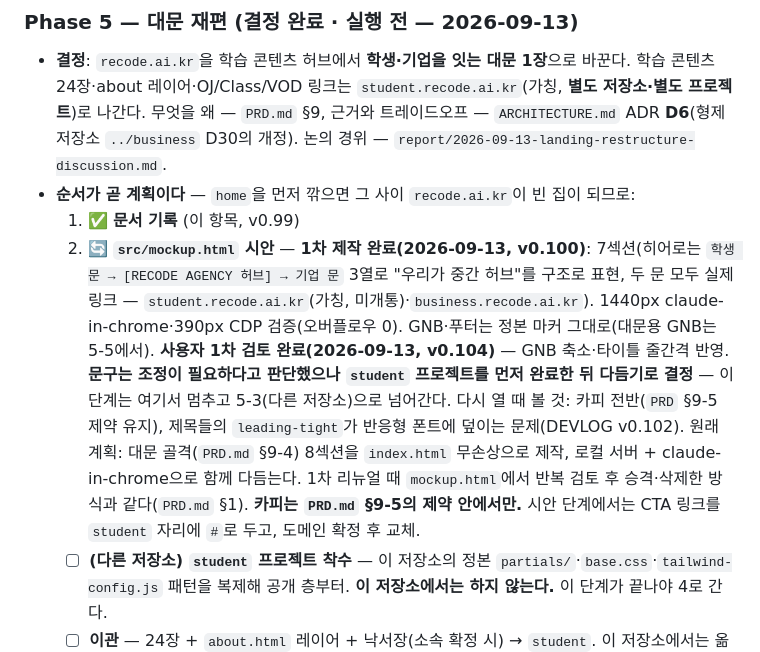
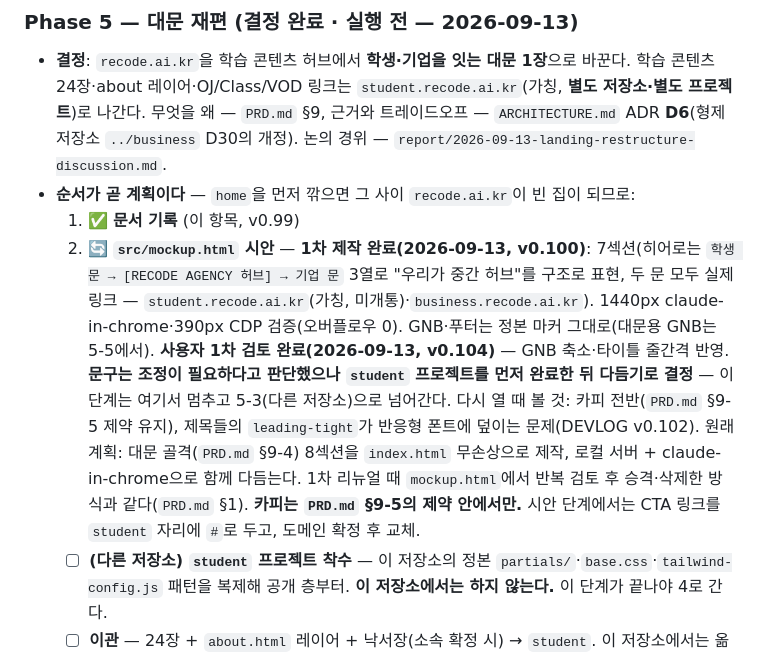
Before and after one commit to re8code/home, a Markdown page: docs/DEV_PLAN.md, the part around the change. Rendered like a GitHub page.

Commit message:
v0.106: §n 참조 표기 정정
Co-Authored-By: Claude Opus 5 <noreply@anthropic.com>
Claude-Session: https://claude.ai/code/session_01MgCgn5myxBSMGUnZkRyUBh

```diff
--- a/docs/DEV_PLAN.md
+++ b/docs/DEV_PLAN.md
@@ -83,7 +83,7 @@
 - **결정**: `recode.ai.kr`을 학습 콘텐츠 허브에서 **학생·기업을 잇는 대문 1장**으로 바꾼다. 학습 콘텐츠 24장·about 레이어·OJ/Class/VOD 링크는 `student.recode.ai.kr`(가칭, **별도 저장소·별도 프로젝트**)로 나간다. 무엇을 왜 — `PRD.md` §9, 근거와 트레이드오프 — `ARCHITECTURE.md` ADR **D6**(형제 저장소 `../business` D30의 개정). 논의 경위 — `report/2026-09-13-landing-restructure-discussion.md`.
 - **순서가 곧 계획이다** — `home`을 먼저 깎으면 그 사이 `recode.ai.kr`이 빈 집이 되므로:
   1. ✅ **문서 기록** (이 항목, v0.99)
-  2. 🔄 **`src/mockup.html` 시안** — **1차 제작 완료(2026-09-13, v0.100)**: 7섹션(히어로는 `학생 문 → [RECODE AGENCY 허브] → 기업 문` 3열로 "우리가 중간 허브"를 구조로 표현, 두 문 모두 실제 링크 — `student.recode.ai.kr`(가칭, 미개통)·`business.recode.ai.kr`). 1440px claude-in-chrome·390px CDP 검증(오버플로우 0). GNB·푸터는 정본 마커 그대로(대문용 GNB는 5-5에서). **사용자 1차 검토 완료(2026-09-13, v0.104)** — GNB 축소·타이틀 줄간격 반영. **문구는 조정이 필요하다고 판단했으나 `student` 프로젝트를 먼저 완료한 뒤 다듬기로 결정** — 이 단계는 여기서 멈추고 5-3(다른 저장소)으로 넘어간다. 다시 열 때 볼 것: 카피 전반(`PRD` §9-5 제약 유지), 제목들의 `leading-tight`가 반응형 폰트에 덮이는 문제(DEVLOG v0.102). 원래 계획: 대문 골격(`PRD.md` §9-4) 8섹션을 `index.html` 무손상으로 제작, 로컬 서버 + claude-in-chrome으로 함께 다듬는다. 1차 리뉴얼 때 `mockup.html`에서 반복 검토 후 승격·삭제한 방식과 같다(`PRD.md` §1). **카피는 `PRD.md` §9-5의 제약 안에서만.** 시안 단계에서는 CTA 링크를 `student` 자리에 `#`로 두고, 도메인 확정 후 교체.
+  2. 🔄 **`src/mockup.html` 시안** — **1차 제작 완료(2026-09-13, v0.100)**: 7섹션(히어로는 `학생 문 → [RECODE AGENCY 허브] → 기업 문` 3열로 "우리가 중간 허브"를 구조로 표현, 두 문 모두 실제 링크 — `student.recode.ai.kr`(가칭, 미개통)·`business.recode.ai.kr`). 1440px claude-in-chrome·390px CDP 검증(오버플로우 0). GNB·푸터는 정본 마커 그대로(대문용 GNB는 5-5에서). **사용자 1차 검토 완료(2026-09-13, v0.104)** — GNB 축소·타이틀 줄간격 반영. **문구는 조정이 필요하다고 판단했으나 `student` 프로젝트를 먼저 완료한 뒤 다듬기로 결정** — 이 단계는 여기서 멈추고 5-3(다른 저장소)으로 넘어간다. 다시 열 때 볼 것: 카피 전반(`PRD.md` §9-5 제약 유지), 제목들의 `leading-tight`가 반응형 폰트에 덮이는 문제(DEVLOG v0.102). 원래 계획: 대문 골격(`PRD.md` §9-4) 8섹션을 `index.html` 무손상으로 제작, 로컬 서버 + claude-in-chrome으로 함께 다듬는다. 1차 리뉴얼 때 `mockup.html`에서 반복 검토 후 승격·삭제한 방식과 같다(`PRD.md` §1). **카피는 `PRD.md` §9-5의 제약 안에서만.** 시안 단계에서는 CTA 링크를 `student` 자리에 `#`로 두고, 도메인 확정 후 교체.
   3. ☐ **(다른 저장소) `student` 프로젝트 착수** — 이 저장소의 정본 `partials/`·`base.css`·`tailwind-config.js` 패턴을 복제해 공개 층부터. **이 저장소에서는 하지 않는다.** 이 단계가 끝나야 4로 간다.
   4. ☐ **이관** — 24장 + `about.html` 레이어 + 낙서장(소속 확정 시) → `student`. 이 저장소에서는 옮겨간 파일 삭제, 내부 링크 정리, `check-device.sh`의 "30장" 계수·카드 연결 검사 갱신. 옮겨간 자리에 리다이렉트 스텁은 **두지 않는다**(사용자 결정 2026-09-13 — 아직 홍보한 적이 없어 외부 유입 링크가 없다). 대문 GNB(`header-gate.html`)에는 OJ·Class 링크가 없으므로 **이 단계 전에 `home`을 깎으면 그 두 서비스로 가는 경로가 사이트에서 사라진다** — 순서를 지키는 실제 이유.
   5. ☐ **`mockup.html` → `index.html` 승격** + GNB 재편(두 입구 중심 — 지금의 서비스 링크 5개는 `student`가 가져간다) + `CLAUDE.md` 페이지 구조 절 축소(대부분이 `student` 쪽 서술이 된다).
```
Also changed, not shown: report/2026-09-13-landing-restructure-discussion.md (+1 -1 lines).
